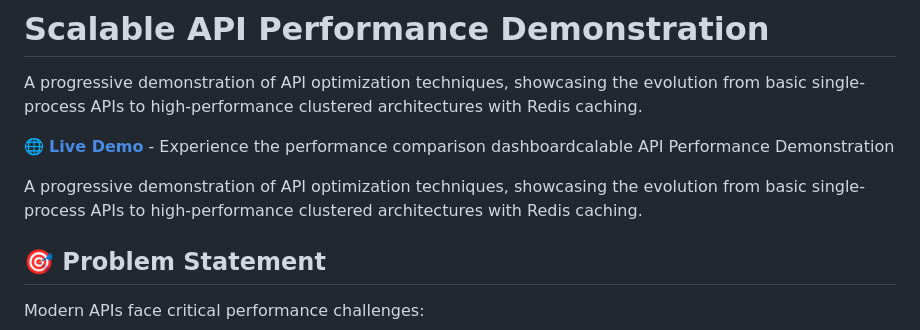
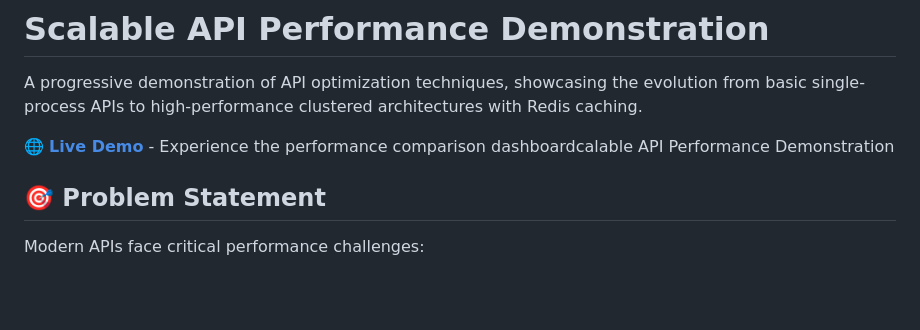
Before and after one commit to KseniiaRiabova/scalable-api, a Markdown page: README.md, the part around the change. GitHub-like rendering; blank space fills up the shorter version.

Commit message:
Fix duplicate description in README.md

```diff
--- a/README.md
+++ b/README.md
@@ -4,7 +4,6 @@ A progressive demonstration of API optimization techniques, showcasing the evolu
 
 🌐 **[Live Demo](https://kseniiariabova.com/scalable-api/)** - Experience the performance comparison dashboardcalable API Performance Demonstration
 
-A progressive demonstration of API optimization techniques, showcasing the evolution from basic single-process APIs to high-performance clustered architectures with Redis caching.
 
 ## 🎯 Problem Statement
 
```
